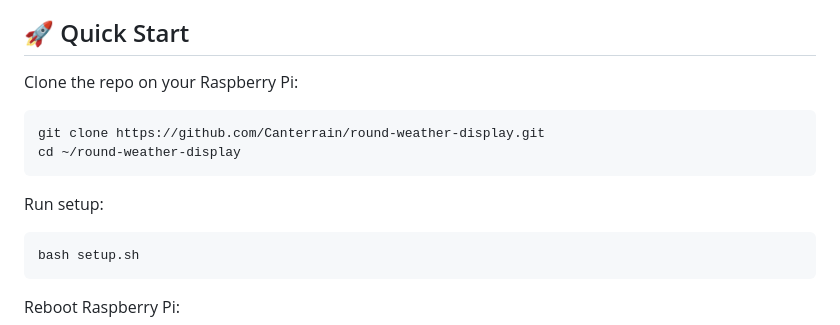
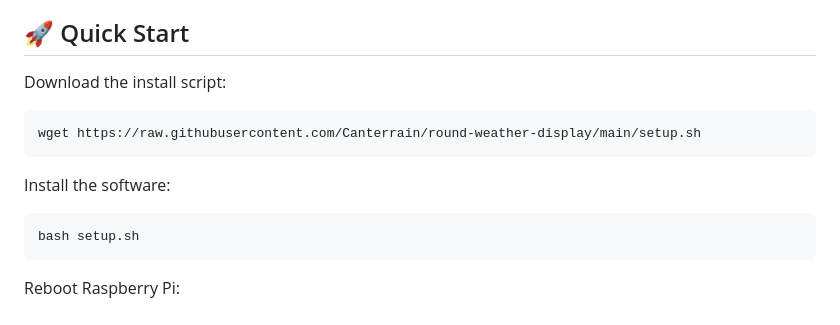
Before and after one commit to Canterrain/round-weather-display, a Markdown page: README.md, the part around the change. GitHub-like rendering.

Commit message:
Align README quick start with setup script flow

````diff
--- a/README.md
+++ b/README.md
@@ -32,14 +32,13 @@ A round analog weather clock designed for Raspberry Pi displays. The UI combines
 
 ## 🚀 Quick Start
 
-Clone the repo on your Raspberry Pi:
+Download the install script:
 
 ```bash
-git clone https://github.com/Canterrain/round-weather-display.git
-cd ~/round-weather-display
+wget https://raw.githubusercontent.com/Canterrain/round-weather-display/main/setup.sh
 ```
 
-Run setup:
+Install the software:
 
 ```bash
 bash setup.sh
````
